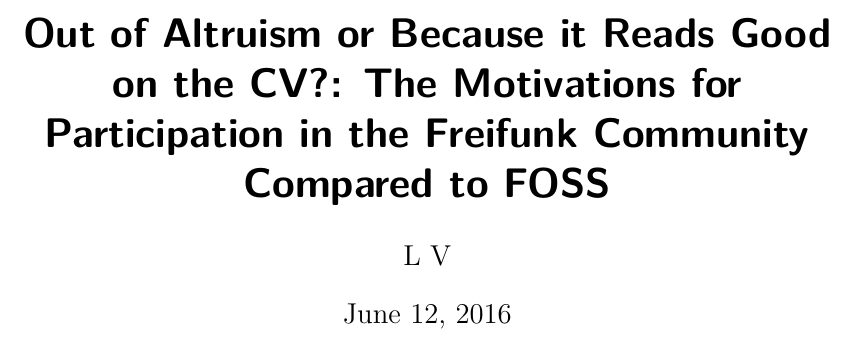
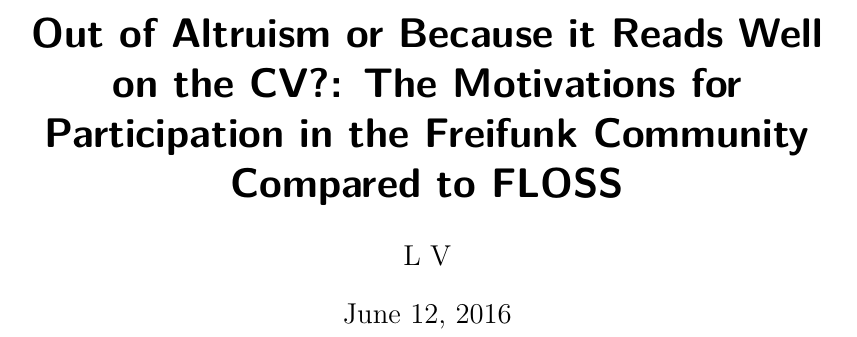
Before and after one commit to lusy/motFossFf-paper, a LaTeX paper (main.tex): part of page 1 of 17, cut so that both start at the same text. Compiled offline with pdfLaTeX.

Commit message:
edit grammar in title

```diff
--- a/main.tex
+++ b/main.tex
@@ -29,7 +29,7 @@
 \parindent 0pt
 \parskip 12pt
 
-\title{Out of Altruism or Because it Reads Good on the CV?: The Motivations for Participation in the Freifunk Community Compared to FOSS}
+\title{Out of Altruism or Because it Reads Well on the CV?: The Motivations for Participation in the Freifunk Community Compared to FLOSS}
 %\title{Out of Altruism or Because it Reads Good on the CV?: A Comparison of the Motivations for Participation in the FOSS and Freifunk Communities}
 %\title{Out of Altruism or Because it Reads Good on the CV?: What Drives Free Networks Activists to Action Compared to FOSS Participants}
 \author{L V}
```
